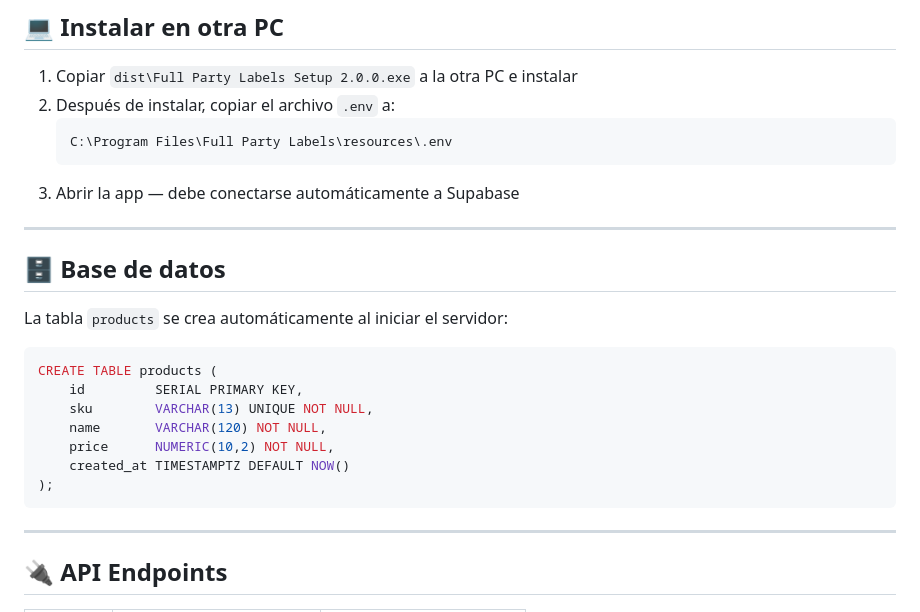
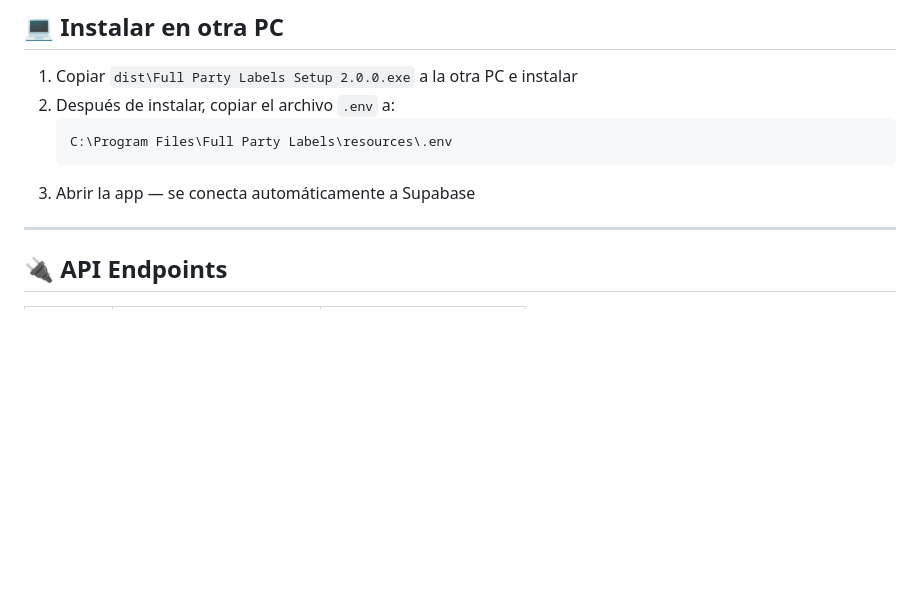
Before and after one commit to riantorres1975/fullparty-etiquetas-supabase, a Markdown page: README.md, the part around one of its changes. Drawn GitHub-style; blank space fills up the shorter version.

````diff
--- a/README.md
+++ b/README.md
@@ -161,23 +186,7 @@ El instalador queda en `dist\Full Party Labels Setup 2.0.0.exe`
    ```
    C:\Program Files\Full Party Labels\resources\.env
    ```
-3. Abrir la app — debe conectarse automáticamente a Supabase
-
----
-
-## 🗄️ Base de datos
-
-La tabla `products` se crea automáticamente al iniciar el servidor:
-
-```sql
-CREATE TABLE products (
-    id         SERIAL PRIMARY KEY,
-    sku        VARCHAR(13) UNIQUE NOT NULL,
-    name       VARCHAR(120) NOT NULL,
-    price      NUMERIC(10,2) NOT NULL,
-    created_at TIMESTAMPTZ DEFAULT NOW()
-);
-```
+3. Abrir la app — se conecta automáticamente a Supabase
 
 ---
 
````
Also changed, not shown: other parts of README.md (+52 -27 lines).
